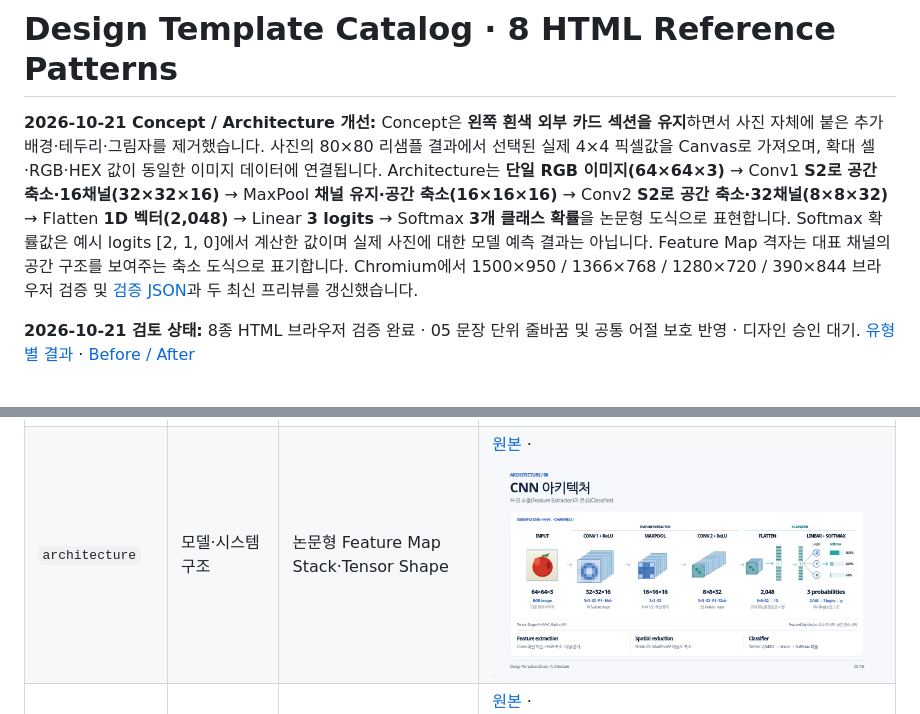
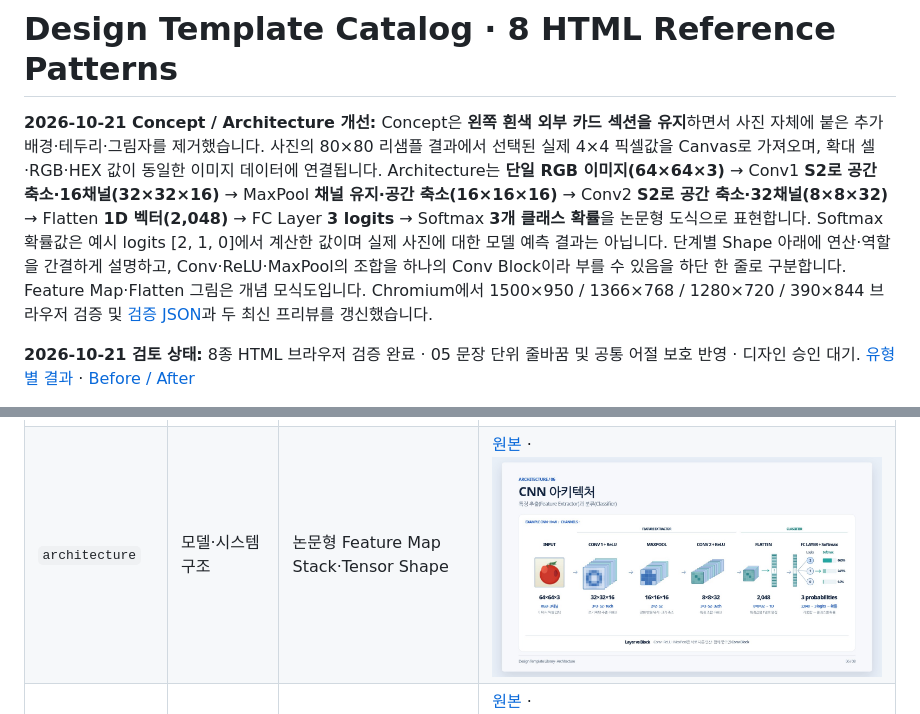
Before and after one commit to sh0427-han/design-template-library, a Markdown page: TEMPLATE_CATALOG.md, 2 parts joined by grey strips. GitHub-like rendering; pictures changed too: previews/html-architecture.jpg.

Commit message:
refactor(architecture): label FC layer and explain operations in place

```diff
--- a/TEMPLATE_CATALOG.md
+++ b/TEMPLATE_CATALOG.md
@@ -1,6 +1,6 @@
 # Design Template Catalog · 8 HTML Reference Patterns
 
-**2026-10-21 Concept / Architecture 개선:** Concept은 **왼쪽 흰색 외부 카드 섹션을 유지**하면서 사진 자체에 붙은 추가 배경·테두리·그림자를 제거했습니다. 사진의 80×80 리샘플 결과에서 선택된 실제 4×4 픽셀값을 Canvas로 가져오며, 확대 셀·RGB·HEX 값이 동일한 이미지 데이터에 연결됩니다. Architecture는 **단일 RGB 이미지(64×64×3)** → Conv1 **S2로 공간 축소·16채널(32×32×16)** → MaxPool **채널 유지·공간 축소(16×16×16)** → Conv2 **S2로 공간 축소·32채널(8×8×32)** → Flatten **1D 벡터(2,048)** → Linear **3 logits** → Softmax **3개 클래스 확률**을 논문형 도식으로 표현합니다. Softmax 확률값은 예시 logits [2, 1, 0]에서 계산한 값이며 실제 사진에 대한 모델 예측 결과는 아닙니다. Feature Map 격자는 대표 채널의 공간 구조를 보여주는 축소 도식으로 표기합니다. Chromium에서 1500×950 / 1366×768 / 1280×720 / 390×844 브라우저 검증 및 [검증 JSON](previews/review/concept-architecture-validation.json)과 두 최신 프리뷰를 갱신했습니다.
+**2026-10-21 Concept / Architecture 개선:** Concept은 **왼쪽 흰색 외부 카드 섹션을 유지**하면서 사진 자체에 붙은 추가 배경·테두리·그림자를 제거했습니다. 사진의 80×80 리샘플 결과에서 선택된 실제 4×4 픽셀값을 Canvas로 가져오며, 확대 셀·RGB·HEX 값이 동일한 이미지 데이터에 연결됩니다. Architecture는 **단일 RGB 이미지(64×64×3)** → Conv1 **S2로 공간 축소·16채널(32×32×16)** → MaxPool **채널 유지·공간 축소(16×16×16)** → Conv2 **S2로 공간 축소·32채널(8×8×32)** → Flatten **1D 벡터(2,048)** → FC Layer **3 logits** → Softmax **3개 클래스 확률**을 논문형 도식으로 표현합니다. Softmax 확률값은 예시 logits [2, 1, 0]에서 계산한 값이며 실제 사진에 대한 모델 예측 결과는 아닙니다. 단계별 Shape 아래에 연산·역할을 간결하게 설명하고, Conv·ReLU·MaxPool의 조합을 하나의 Conv Block이라 부를 수 있음을 하단 한 줄로 구분합니다. Feature Map·Flatten 그림은 개념 모식도입니다. Chromium에서 1500×950 / 1366×768 / 1280×720 / 390×844 브라우저 검증 및 [검증 JSON](previews/review/concept-architecture-validation.json)과 두 최신 프리뷰를 갱신했습니다.
 
 **2026-10-21 검토 상태:** 8종 HTML 브라우저 검증 완료 · 05 문장 단위 줄바꿈 및 공통 어절 보호 반영 · 디자인 승인 대기. [유형별 결과](docs/REFERENCE_REVIEW_2026-10-21.md) · [Before / After](previews/review/README.md)
 
```
Also changed, not shown: 1 other file.
